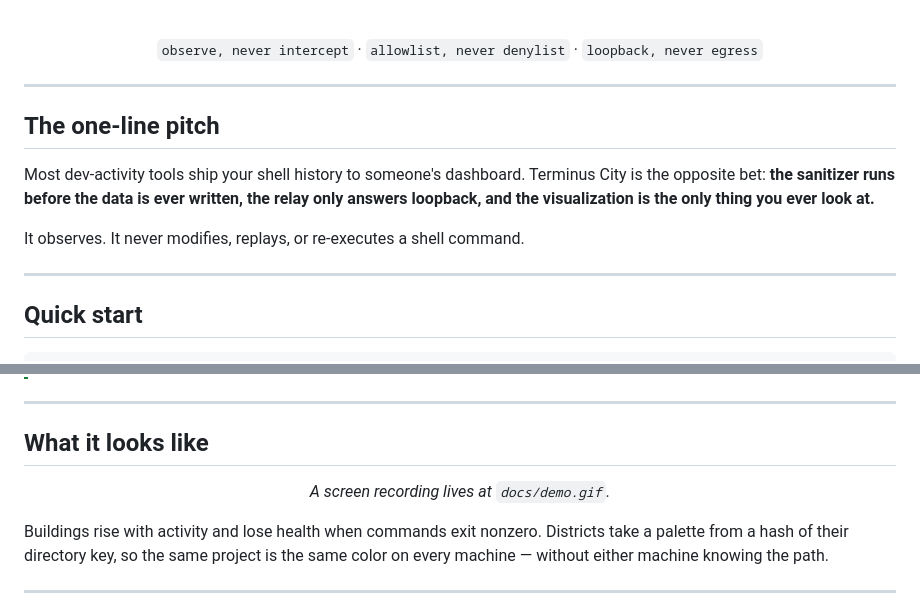
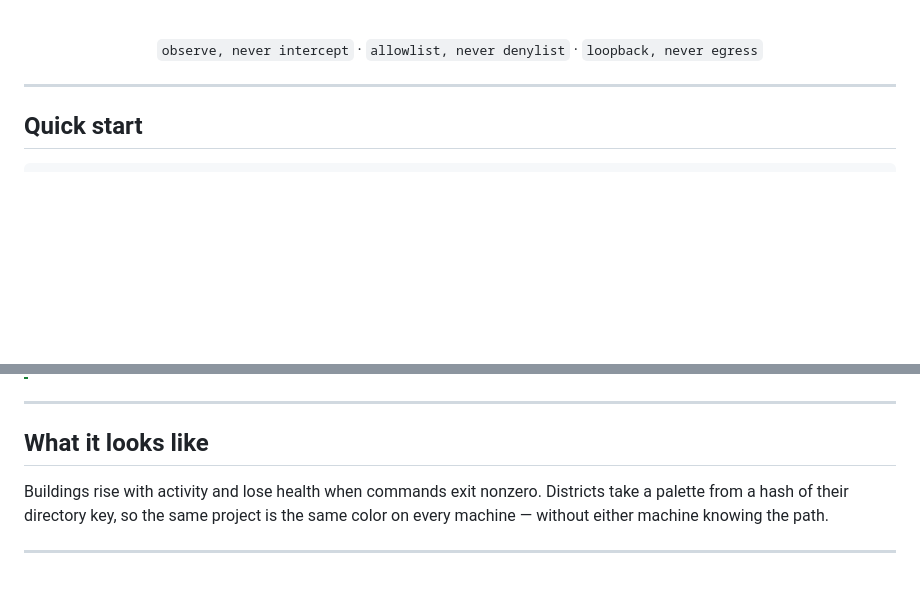
Before and after one commit to itsbryanman/TerminusCity, a Markdown page: README.md, 2 parts joined by grey strips. GitHub-like rendering; blank space fills up the shorter version.

```diff
--- a/README.md
+++ b/README.md
@@ -26,13 +26,7 @@ Terminus City watches your local development activity, strips it down to a handf
 
 ---
 
-## The one-line pitch
 
-Most dev-activity tools ship your shell history to someone's dashboard. Terminus City is the opposite bet: **the sanitizer runs before the data is ever written, the relay only answers loopback, and the visualization is the only thing you ever look at.**
-
-It observes. It never modifies, replays, or re-executes a shell command.
-
----
 
 ## Quick start
 
@@ -59,8 +53,6 @@ To wire it to your actual shell, see [Shell integration](#shell-integration).
 
 <div align="center">
 
-<!-- Drop a recording here: docs/demo.gif -->
-*A screen recording lives at `docs/demo.gif`.*
 
 </div>
 
```
